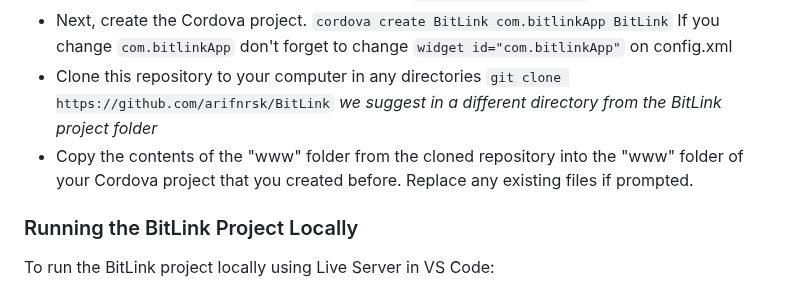
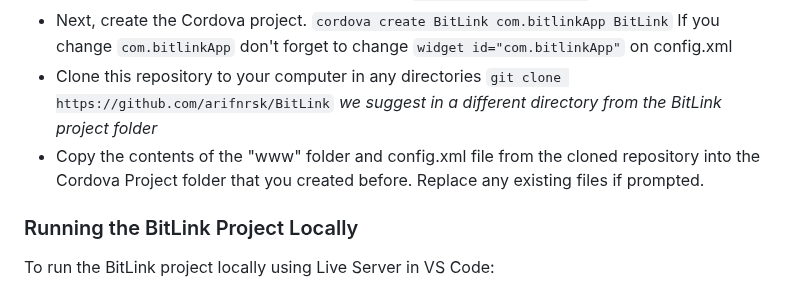
Before and after one commit to arifnrsk/BitLink, a Markdown page: README.md, the part around the change. Drawn GitHub-style.

````diff
--- a/README.md
+++ b/README.md
@@ -13,7 +13,7 @@ Before running the BitLink project locally or exporting the APK, make sure you f
 - [Cordova](https://cordova.apache.org/) - Inside the BitLink Project folder, install the Cordova CLI by running the following command in the terminal or command prompt: ```npm install -g cordova```
 - Next, create the Cordova project. ```cordova create BitLink com.bitlinkApp BitLink``` If you change ```com.bitlinkApp``` don't forget to change ```widget id="com.bitlinkApp"``` on config.xml
 - Clone this repository to your computer in any directories ```git clone https://github.com/arifnrsk/BitLink``` *we suggest in a different directory from the BitLink project folder*
-- Copy the contents of the "www" folder from the cloned repository into the "www" folder of your Cordova project that you created before. Replace any existing files if prompted.
+- Copy the contents of the "www" folder and config.xml file from the cloned repository into the Cordova Project folder that you created before. Replace any existing files if prompted.
 
 ### Running the BitLink Project Locally
 To run the BitLink project locally using Live Server in VS Code:
````
